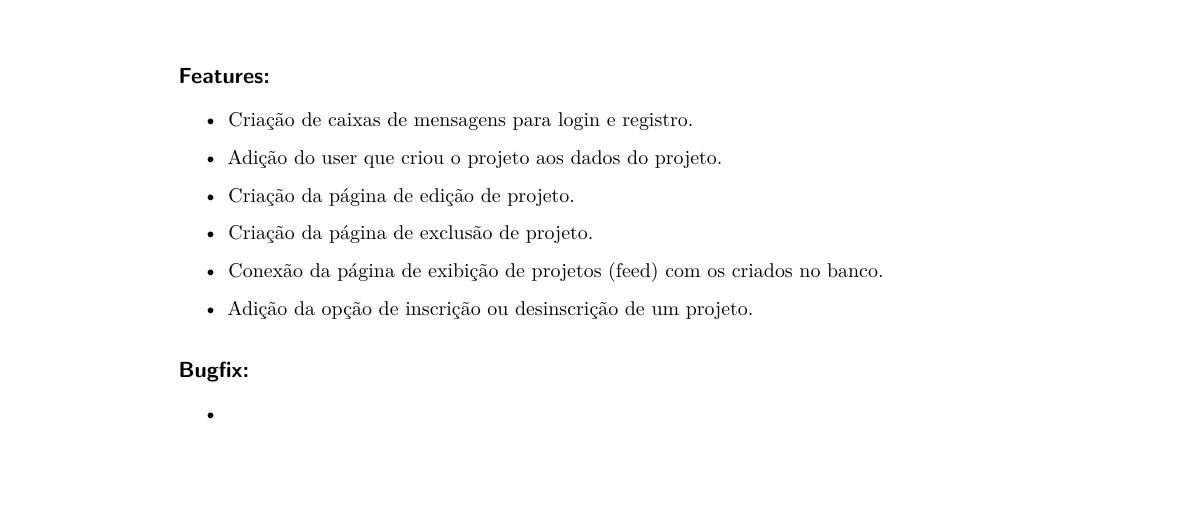
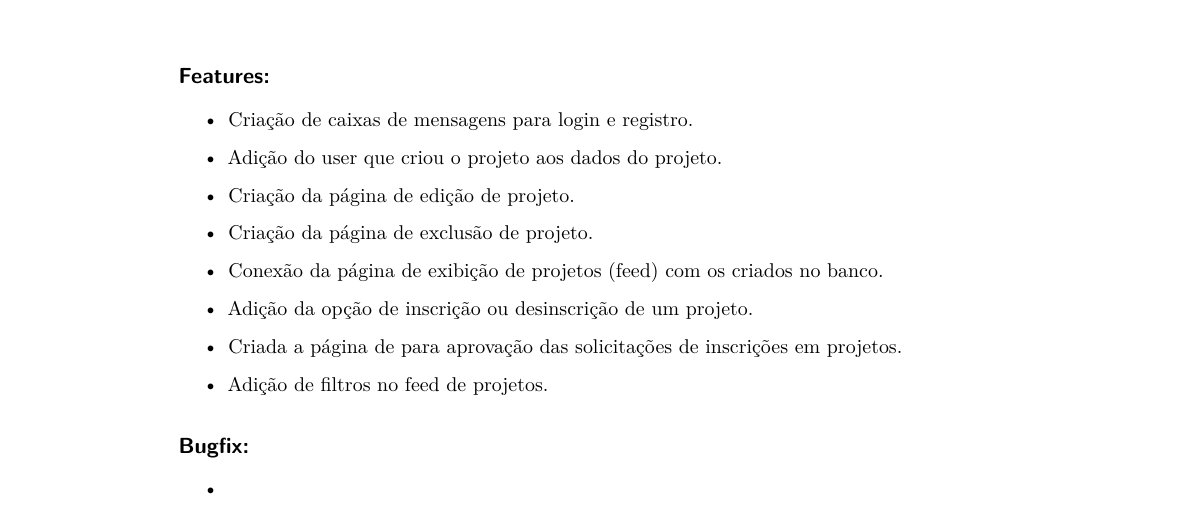
Before and after one commit to conecta-cientifica/conecta-cientifica, a LaTeX thesis (Gerador de changelog/changelog.tex): part of page 5 of 5, cut so that both start at the same text, the shorter picture padded with empty space. Compiled offline with pdfLaTeX.

Commit message:
update changelog

```diff
--- a/Gerador de changelog/changelog.tex
+++ b/Gerador de changelog/changelog.tex
@@ -266,6 +266,8 @@ english,			% idioma adicional para hifenização
 		\item Criação da página de exclusão de projeto.
 		\item Conexão da página de exibição de projetos (feed) com os criados no banco.
 		\item Adição da opção de inscrição ou desinscrição de um projeto.
+		\item Criada a página de para aprovação das solicitações de inscrições em projetos.
+		\item Adição de filtros no feed de projetos.
 
 	\end{itemize}
 
```
